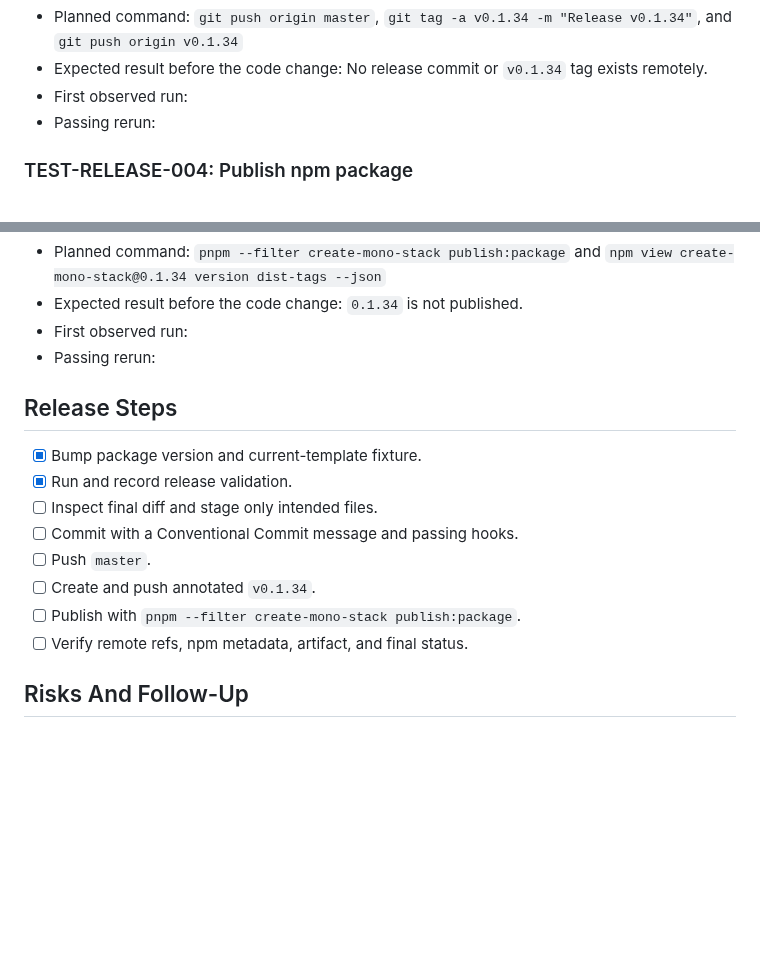
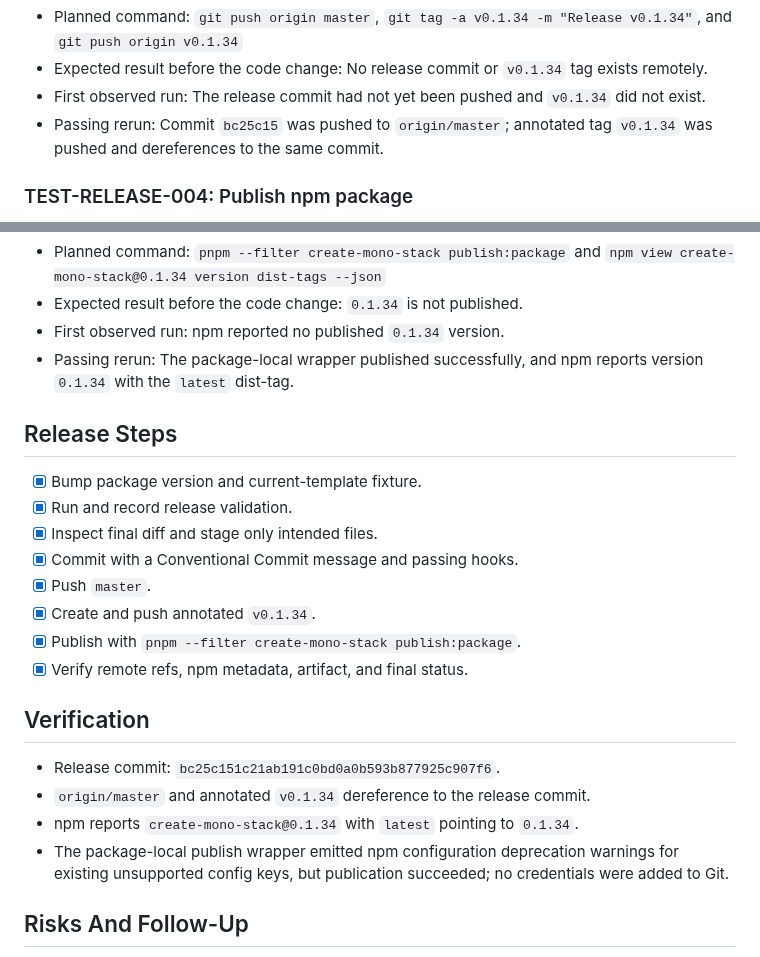
Before and after one commit to gowebknot/monorepo-template, a Markdown page: docs/checklists/2026-08-23-create-mono-stack-0.1.34-release.md, 2 parts joined by grey strips. Drawn GitHub-style; blank space fills up the shorter version.

Commit message:
docs(release): record create-mono-stack 0.1.34 completion
Record the completed create-mono-stack 0.1.34 release, including the validated release commit, pushed master branch, annotated tag, and npm latest metadata.\n\nValidation: npm registry metadata and remote Git refs verified after publication; formatting and whitespace checks passed.

```diff
--- a/docs/checklists/2026-08-23-create-mono-stack-0.1.34-release.md
+++ b/docs/checklists/2026-08-23-create-mono-stack-0.1.34-release.md
@@ -78,8 +78,9 @@
 - Must not happen: No amend, force-push, skipped hooks, or unrelated staged files.
 - Planned command: `git push origin master`, `git tag -a v0.1.34 -m "Release v0.1.34"`, and `git push origin v0.1.34`
 - Expected result before the code change: No release commit or `v0.1.34` tag exists remotely.
-- First observed run:
-- Passing rerun:
+- First observed run: The release commit had not yet been pushed and `v0.1.34` did not exist.
+- Passing rerun: Commit `bc25c15` was pushed to `origin/master`; annotated tag `v0.1.34` was pushed
+  and dereferences to the same commit.
 
 ### TEST-RELEASE-004: Publish npm package
 
@@ -95,19 +96,28 @@
 - Must not happen: No direct npm publish or credentials in Git.
 - Planned command: `pnpm --filter create-mono-stack publish:package` and `npm view create-mono-stack@0.1.34 version dist-tags --json`
 - Expected result before the code change: `0.1.34` is not published.
-- First observed run:
-- Passing rerun:
+- First observed run: npm reported no published `0.1.34` version.
+- Passing rerun: The package-local wrapper published successfully, and npm reports version `0.1.34`
+  with the `latest` dist-tag.
 
 ## Release Steps
 
 - [x] Bump package version and current-template fixture.
 - [x] Run and record release validation.
-- [ ] Inspect final diff and stage only intended files.
-- [ ] Commit with a Conventional Commit message and passing hooks.
-- [ ] Push `master`.
-- [ ] Create and push annotated `v0.1.34`.
-- [ ] Publish with `pnpm --filter create-mono-stack publish:package`.
-- [ ] Verify remote refs, npm metadata, artifact, and final status.
+- [x] Inspect final diff and stage only intended files.
+- [x] Commit with a Conventional Commit message and passing hooks.
+- [x] Push `master`.
+- [x] Create and push annotated `v0.1.34`.
+- [x] Publish with `pnpm --filter create-mono-stack publish:package`.
+- [x] Verify remote refs, npm metadata, artifact, and final status.
+
+## Verification
+
+- Release commit: `bc25c151c21ab191c0bd0a0b593b877925c907f6`.
+- `origin/master` and annotated `v0.1.34` dereference to the release commit.
+- npm reports `create-mono-stack@0.1.34` with `latest` pointing to `0.1.34`.
+- The package-local publish wrapper emitted npm configuration deprecation warnings for existing
+  unsupported config keys, but publication succeeded; no credentials were added to Git.
 
 ## Risks And Follow-Up
 
```
